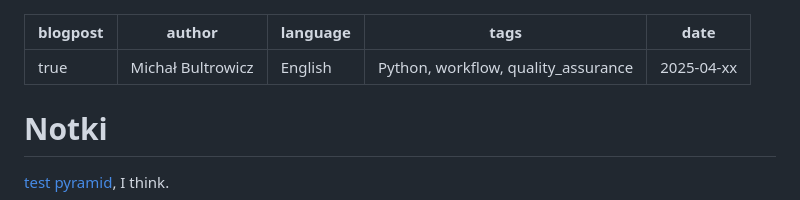
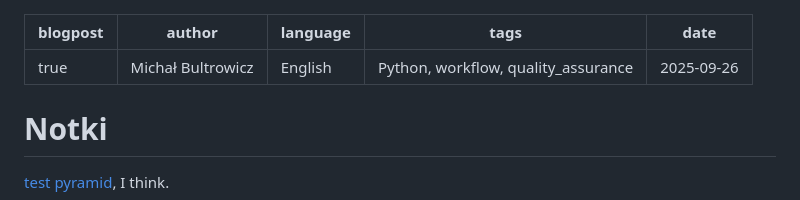
Before and after one commit to butla/bultrowicz.com, a Markdown page: unfinished_articles/way_of_working.md, the part around the change. GitHub-like rendering.

Commit message:
Fix date on one unfinished article

```diff
--- a/unfinished_articles/way_of_working.md
+++ b/unfinished_articles/way_of_working.md
@@ -3,7 +3,7 @@ blogpost: true
 author: Michał Bultrowicz
 language: English
 tags: Python, workflow, quality_assurance
-date: 2025-04-xx
+date: 2025-09-26
 ---
 
 Notki
```
